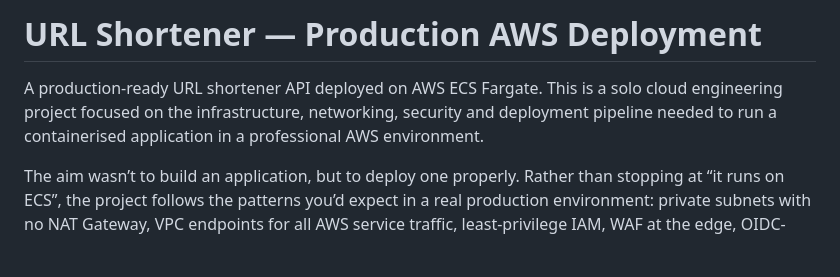
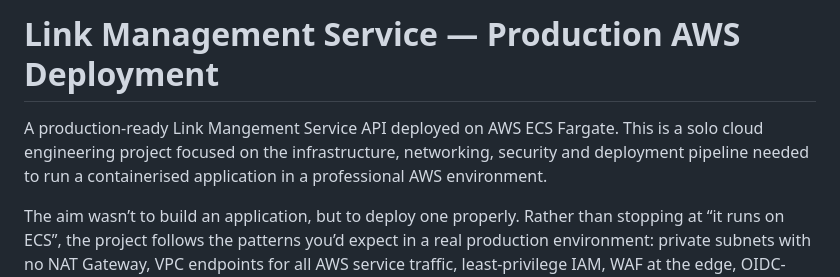
Before and after one commit to ahmedmabdi/url-short-ecs, a Markdown page: README.md, the part around the change. Rendered like a GitHub page; blank space fills up the shorter version.

Commit message:
Rename project to Link Management Service
Updated project title and corrected spelling in description.

```diff
--- a/README.md
+++ b/README.md
@@ -1,6 +1,6 @@
-# URL Shortener — Production AWS Deployment
+# Link Management Service — Production AWS Deployment
 
-A production-ready URL shortener API deployed on AWS ECS Fargate. This is a solo cloud engineering project focused on the infrastructure, networking, security and deployment pipeline needed to run a containerised application in a professional AWS environment.
+A production-ready Link Mangement Service API deployed on AWS ECS Fargate. This is a solo cloud engineering project focused on the infrastructure, networking, security and deployment pipeline needed to run a containerised application in a professional AWS environment.
 
 The aim wasn’t to build an application, but to deploy one properly. Rather than stopping at “it runs on ECS”, the project follows the patterns you’d expect in a real production environment: private subnets with no NAT Gateway, VPC endpoints for all AWS service traffic, least-privilege IAM, WAF at the edge, OIDC-based CI/CD with no static credentials, and zero-downtime blue/green deployments with automatic rollback.
 
```
